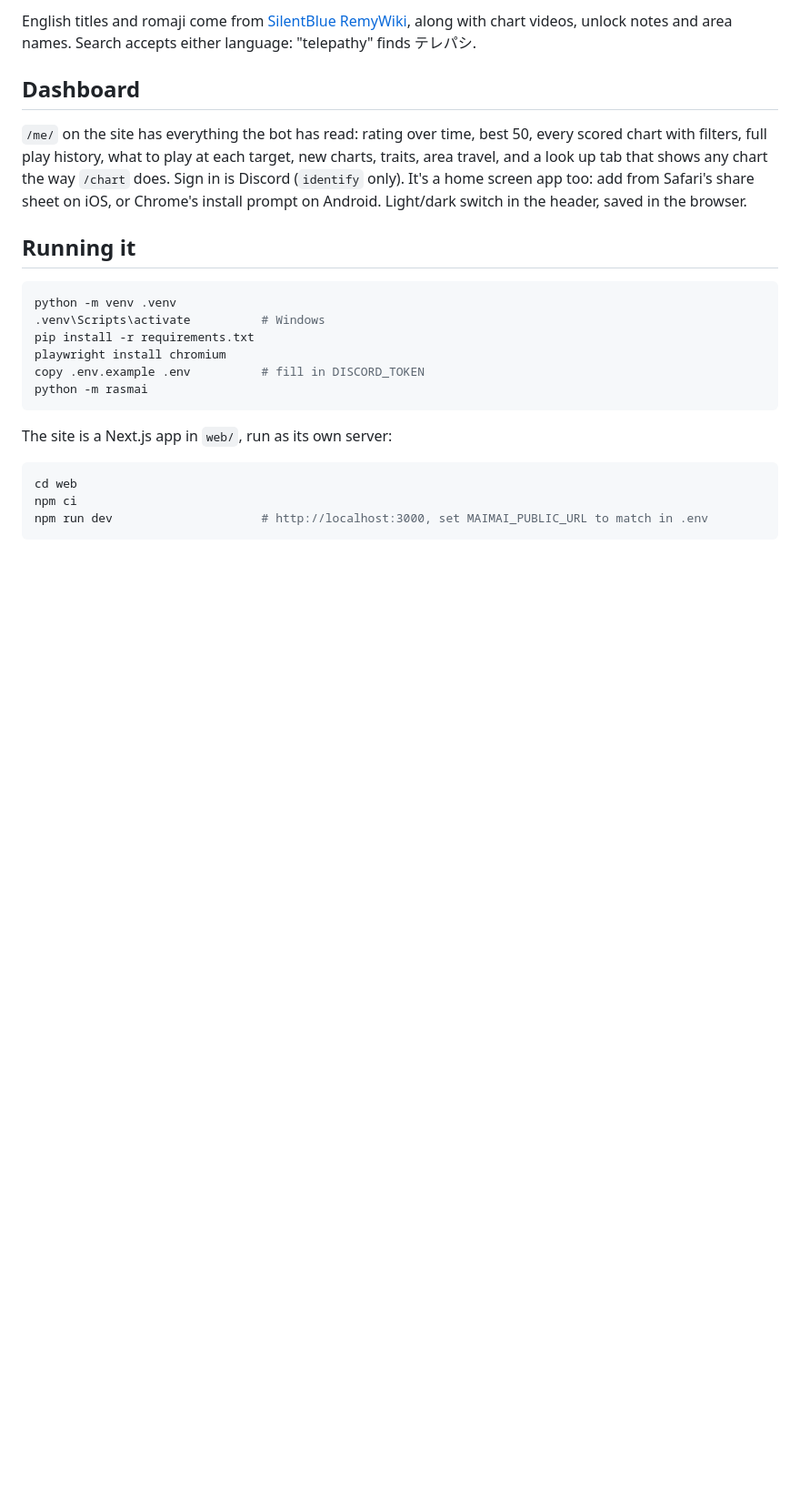
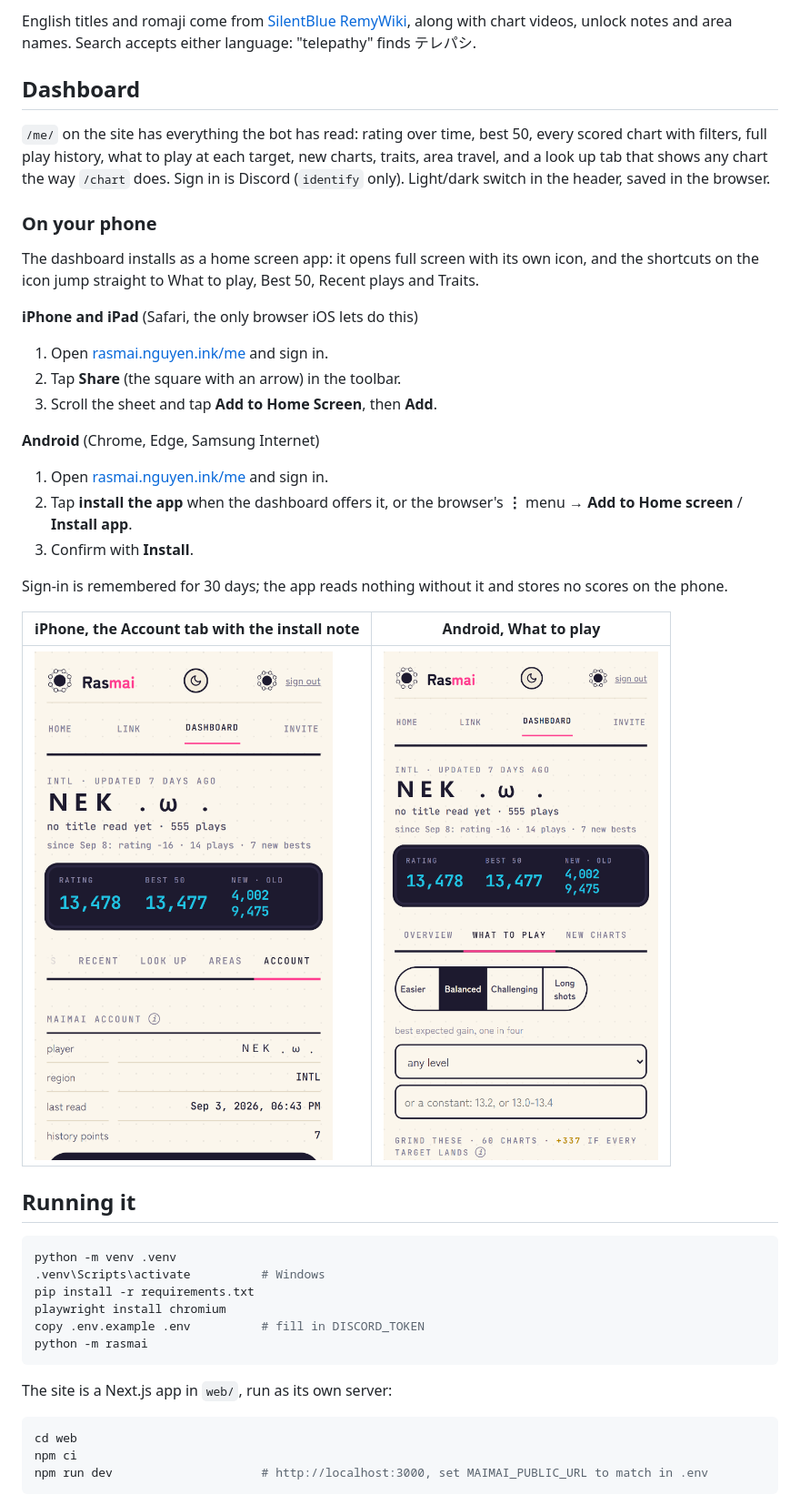
Before and after one commit to Ne-k/Rasmai, a Markdown page: README.md, the part around the change. Shown: that part at 91% size. Rendered like a GitHub page; pictures changed too: docs/screenshots/phone-android.png (added), docs/screenshots/phone-ios.png (added); blank space fills up the shorter version.

Commit message:
docs: phone screenshots for the home-screen section

```diff
--- a/README.md
+++ b/README.md
@@ -55,7 +55,29 @@ English titles and romaji come from [SilentBlue RemyWiki](https://silentblue.rem
 
 ## Dashboard
 
-`/me/` on the site has everything the bot has read: rating over time, best 50, every scored chart with filters, full play history, what to play at each target, new charts, traits, area travel, and a look up tab that shows any chart the way `/chart` does. Sign in is Discord (`identify` only). It's a home screen app too: add from Safari's share sheet on iOS, or Chrome's install prompt on Android. Light/dark switch in the header, saved in the browser.
+`/me/` on the site has everything the bot has read: rating over time, best 50, every scored chart with filters, full play history, what to play at each target, new charts, traits, area travel, and a look up tab that shows any chart the way `/chart` does. Sign in is Discord (`identify` only). Light/dark switch in the header, saved in the browser.
+
+### On your phone
+
+The dashboard installs as a home screen app: it opens full screen with its own icon, and the shortcuts on the icon jump straight to What to play, Best 50, Recent plays and Traits.
+
+**iPhone and iPad** (Safari, the only browser iOS lets do this)
+
+1. Open [rasmai.nguyen.ink/me](https://rasmai.nguyen.ink/me/) and sign in.
+2. Tap **Share** (the square with an arrow) in the toolbar.
+3. Scroll the sheet and tap **Add to Home Screen**, then **Add**.
+
+**Android** (Chrome, Edge, Samsung Internet)
+
+1. Open [rasmai.nguyen.ink/me](https://rasmai.nguyen.ink/me/) and sign in.
+2. Tap **install the app** when the dashboard offers it, or the browser's **⋮** menu → **Add to Home screen** / **Install app**.
+3. Confirm with **Install**.
+
+Sign-in is remembered for 30 days; the app reads nothing without it and stores no scores on the phone.
+
+| iPhone, the Account tab with the install note | Android, What to play |
+|---|---|
+| ![The dashboard on an iPhone](docs/screenshots/phone-ios.png) | ![The dashboard on an Android phone](docs/screenshots/phone-android.png) |
 
 ## Running it
 
```
